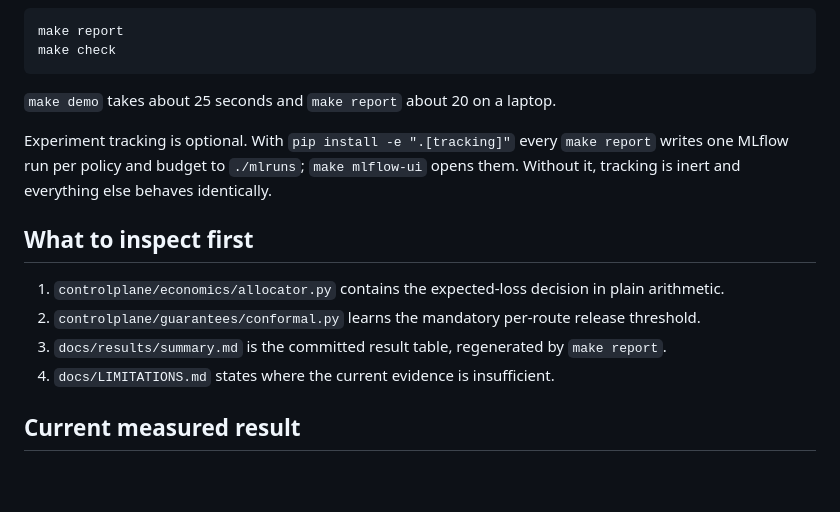
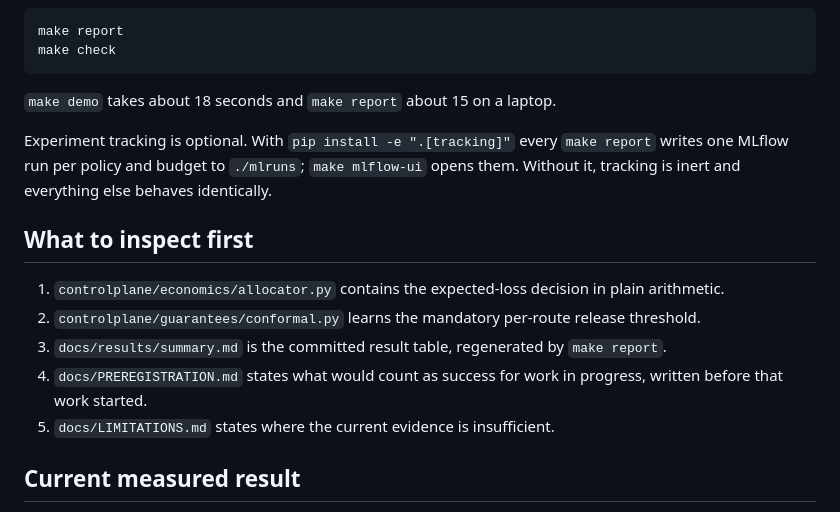
Before and after one commit to Advait-Pathak9222/BurningShadows, a Markdown page: README.md, the part around the change. GitHub-like rendering; blank space fills up the shorter version.

````diff
--- a/README.md
+++ b/README.md
@@ -40,7 +40,7 @@ make report
 make check
 ```
 
-`make demo` takes about 25 seconds and `make report` about 20 on a laptop.
+`make demo` takes about 18 seconds and `make report` about 15 on a laptop.
 
 Experiment tracking is optional. With `pip install -e ".[tracking]"` every `make report` writes one
 MLflow run per policy and budget to `./mlruns`; `make mlflow-ui` opens them. Without it, tracking is
@@ -51,7 +51,9 @@ inert and everything else behaves identically.
 1. `controlplane/economics/allocator.py` contains the expected-loss decision in plain arithmetic.
 2. `controlplane/guarantees/conformal.py` learns the mandatory per-route release threshold.
 3. `docs/results/summary.md` is the committed result table, regenerated by `make report`.
-4. `docs/LIMITATIONS.md` states where the current evidence is insufficient.
+4. `docs/PREREGISTRATION.md` states what would count as success for work in progress, written
+   before that work started.
+5. `docs/LIMITATIONS.md` states where the current evidence is insufficient.
 
 ## Current measured result
 
````
Also changed, not shown: HANDOFF.md (+72 -12 lines), docs/PREREGISTRATION.md (added, +87 -0 lines).
